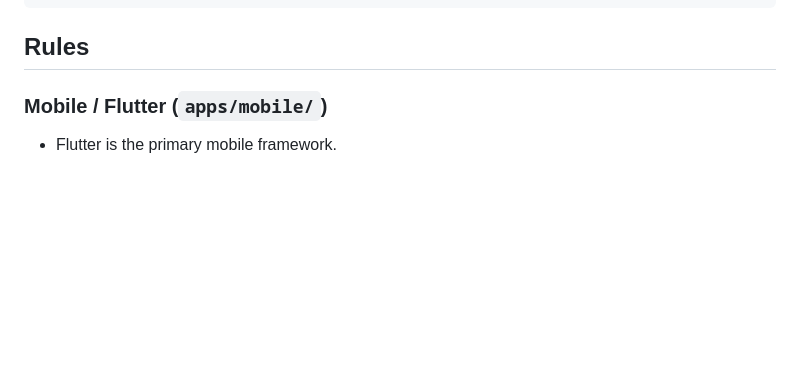
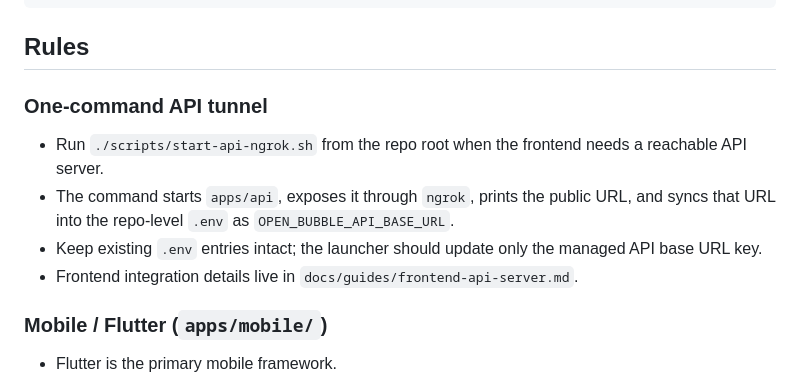
Before and after one commit to iofold/open-bubble, a Markdown page: AGENTS.md, the part around the change. GitHub-like rendering; blank space fills up the shorter version.

Commit message:
Document API tunnel workflow in AGENTS
Add the repo-level ngrok launcher instructions to AGENTS.md so contributors know how to start the API, publish it through ngrok, and find the managed frontend env key.

````diff
--- a/AGENTS.md
+++ b/AGENTS.md
@@ -20,6 +20,13 @@ docs/
 ```
 
 ## Rules
+
+### One-command API tunnel
+
+- Run `./scripts/start-api-ngrok.sh` from the repo root when the frontend needs a reachable API server.
+- The command starts `apps/api`, exposes it through `ngrok`, prints the public URL, and syncs that URL into the repo-level `.env` as `OPEN_BUBBLE_API_BASE_URL`.
+- Keep existing `.env` entries intact; the launcher should update only the managed API base URL key.
+- Frontend integration details live in `docs/guides/frontend-api-server.md`.
 
 ### Mobile / Flutter (`apps/mobile/`)
 
````
